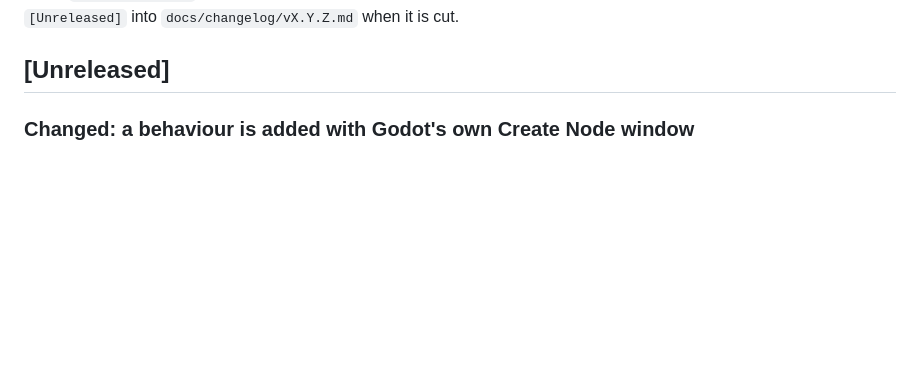
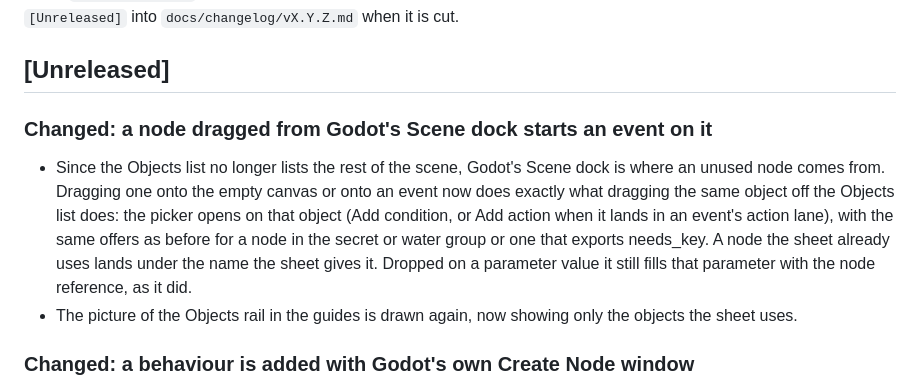
Before and after one commit to SalmanShhh/Godot-EventSheet-Visual-Scripting, a Markdown page: CHANGELOG.md, the part around the change. Drawn GitHub-style; blank space fills up the shorter version.

Commit message:
feat(sheet): a node dragged from Godot's Scene dock onto the canvas starts an event on it, like the same object from the Objects list

```diff
--- a/CHANGELOG.md
+++ b/CHANGELOG.md
@@ -3,6 +3,11 @@
 The work not yet released is listed first, under `[Unreleased]`. Each released version keeps its full notes in its own file under `docs/changelog/`, and the index at the bottom of this file lists them newest first. A release moves its section out of `[Unreleased]` into `docs/changelog/vX.Y.Z.md` when it is cut.
 
 ## [Unreleased]
+
+### Changed: a node dragged from Godot's Scene dock starts an event on it
+
+- Since the Objects list no longer lists the rest of the scene, Godot's Scene dock is where an unused node comes from. Dragging one onto the empty canvas or onto an event now does exactly what dragging the same object off the Objects list does: the picker opens on that object (Add condition, or Add action when it lands in an event's action lane), with the same offers as before for a node in the secret or water group or one that exports needs_key. A node the sheet already uses lands under the name the sheet gives it. Dropped on a parameter value it still fills that parameter with the node reference, as it did.
+- The picture of the Objects rail in the guides is drawn again, now showing only the objects the sheet uses.
 
 ### Changed: a behaviour is added with Godot's own Create Node window
 
```
Also changed, not shown: docs/images/objects-rail.png, 8 other files.
